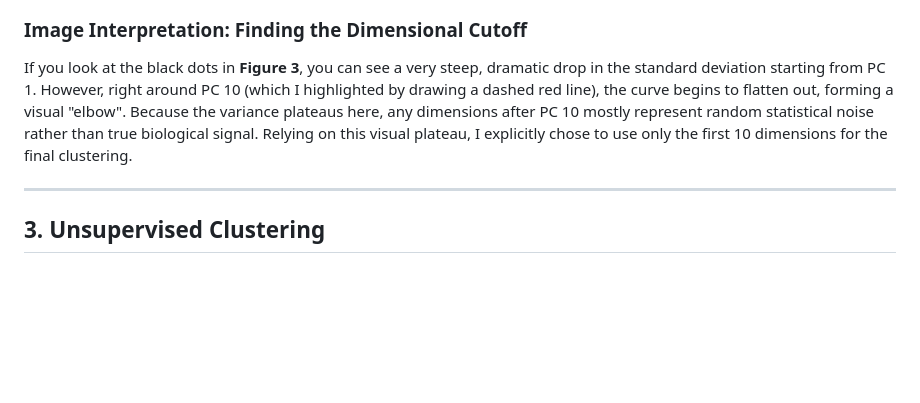
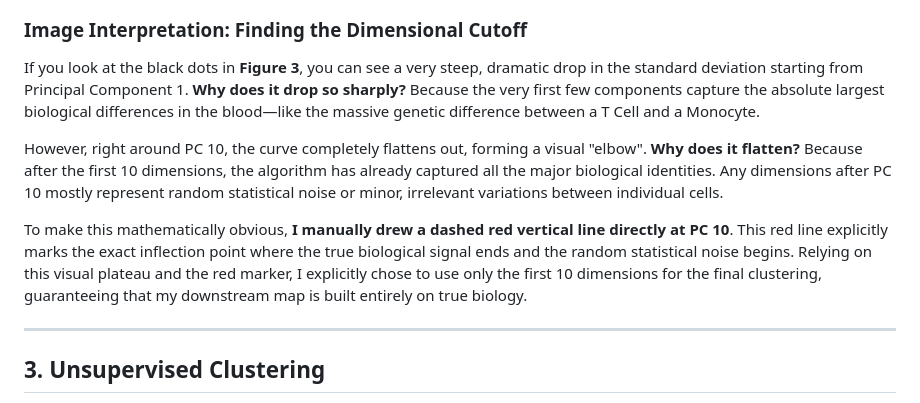
Before and after one commit to Bushra-Khan49/scRNA_atlas_project, a Markdown page: computational_pipeline/02_normalization_and_clustering.md, the part around the change. Drawn GitHub-style; blank space fills up the shorter version.

```diff
--- a/computational_pipeline/02_normalization_and_clustering.md
+++ b/computational_pipeline/02_normalization_and_clustering.md
@@ -54,7 +54,11 @@ ggsave("../figures/02_elbow.png", plot = elbow_plot, width = 8, height = 6, bg =
 ![Figure 3: PCA Variance (Elbow Plot)](../figures/02_elbow.png)
 
 ### Image Interpretation: Finding the Dimensional Cutoff
-If you look at the black dots in **Figure 3**, you can see a very steep, dramatic drop in the standard deviation starting from PC 1. However, right around PC 10 (which I highlighted by drawing a dashed red line), the curve begins to flatten out, forming a visual "elbow". Because the variance plateaus here, any dimensions after PC 10 mostly represent random statistical noise rather than true biological signal. Relying on this visual plateau, I explicitly chose to use only the first 10 dimensions for the final clustering.
+If you look at the black dots in **Figure 3**, you can see a very steep, dramatic drop in the standard deviation starting from Principal Component 1. **Why does it drop so sharply?** Because the very first few components capture the absolute largest biological differences in the blood—like the massive genetic difference between a T Cell and a Monocyte.
+
+However, right around PC 10, the curve completely flattens out, forming a visual "elbow". **Why does it flatten?** Because after the first 10 dimensions, the algorithm has already captured all the major biological identities. Any dimensions after PC 10 mostly represent random statistical noise or minor, irrelevant variations between individual cells.
+
+To make this mathematically obvious, **I manually drew a dashed red vertical line directly at PC 10**. This red line explicitly marks the exact inflection point where the true biological signal ends and the random statistical noise begins. Relying on this visual plateau and the red marker, I explicitly chose to use only the first 10 dimensions for the final clustering, guaranteeing that my downstream map is built entirely on true biology.
 
 ---
 
```
Also changed, not shown: computational_pipeline/04_final_results_and_interpretations.md (+5 -1 lines).
